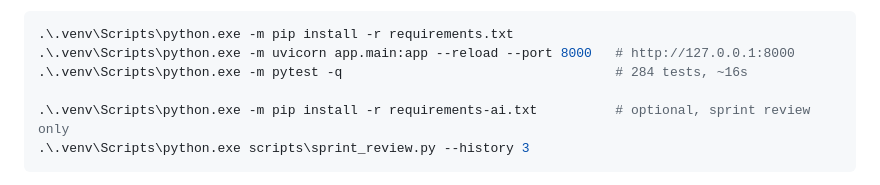
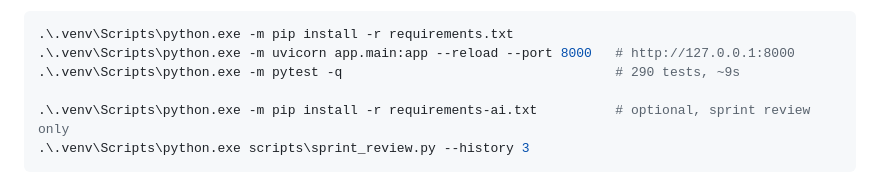
Before and after one commit to Qing-Hao/Mastermind, a Markdown page: CLAUDE.md, the part around the change. Rendered like a GitHub page.

Commit message:
Correct the test count after the merge

````diff
--- a/CLAUDE.md
+++ b/CLAUDE.md
@@ -27,7 +27,7 @@ step: it is a prebuilt bundle served as a static file.
 ```powershell
 .\.venv\Scripts\python.exe -m pip install -r requirements.txt
 .\.venv\Scripts\python.exe -m uvicorn app.main:app --reload --port 8000   # http://127.0.0.1:8000
-.\.venv\Scripts\python.exe -m pytest -q                                   # 284 tests, ~16s
+.\.venv\Scripts\python.exe -m pytest -q                                   # 290 tests, ~9s
 
 .\.venv\Scripts\python.exe -m pip install -r requirements-ai.txt          # optional, sprint review only
 .\.venv\Scripts\python.exe scripts\sprint_review.py --history 3
````
